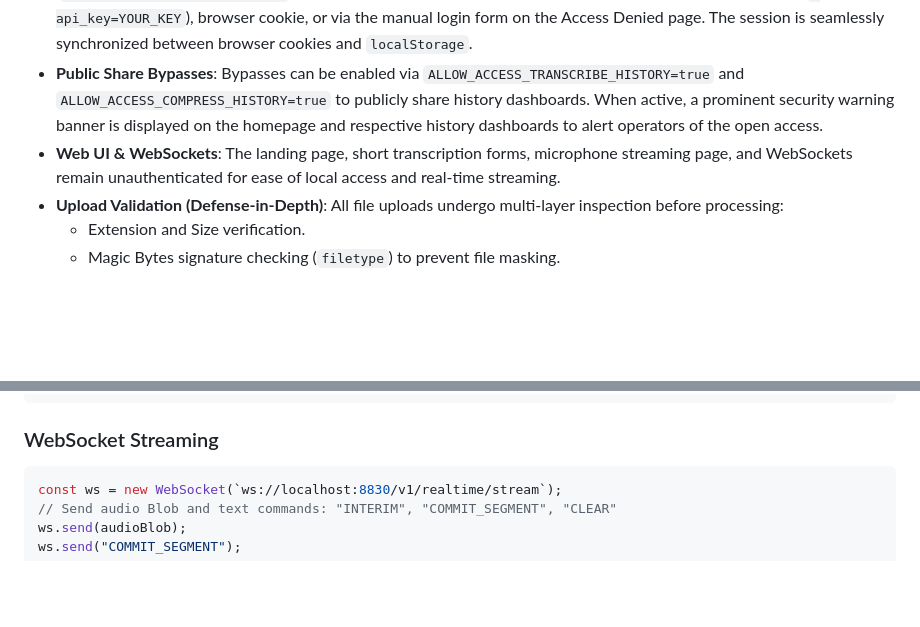
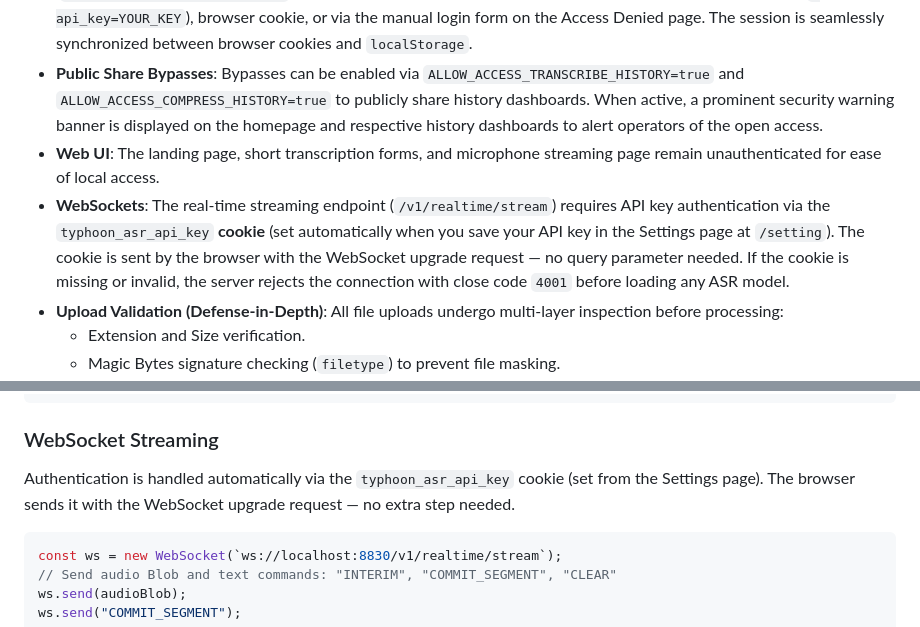
Before and after one commit to choonewza-pro/choonova-transcribe, a Markdown page: README.md, 2 parts joined by grey strips. Drawn GitHub-style; blank space fills up the shorter version.

Commit message:
docs(config): update websocket auth details in README

````diff
--- a/README.md
+++ b/README.md
@@ -127,7 +127,8 @@ _(Note: Environment variables for VRAM mode only seed the database on first boot
 - **API Endpoints**: All `/v1` REST endpoints require a static API key passed via the `x-api-key` HTTP header. The system uses constant-time HMAC comparison to verify keys.
 - **History Dashboards**: The transcription history (`/media/transcribe/jobs/history`) and compression history (`/media/compress/jobs/history`) pages are secured by API key checks. You can log in via query parameter (`?api_key=YOUR_KEY`), browser cookie, or via the manual login form on the Access Denied page. The session is seamlessly synchronized between browser cookies and `localStorage`.
 - **Public Share Bypasses**: Bypasses can be enabled via `ALLOW_ACCESS_TRANSCRIBE_HISTORY=true` and `ALLOW_ACCESS_COMPRESS_HISTORY=true` to publicly share history dashboards. When active, a prominent security warning banner is displayed on the homepage and respective history dashboards to alert operators of the open access.
-- **Web UI & WebSockets**: The landing page, short transcription forms, microphone streaming page, and WebSockets remain unauthenticated for ease of local access and real-time streaming.
+- **Web UI**: The landing page, short transcription forms, and microphone streaming page remain unauthenticated for ease of local access.
+- **WebSockets**: The real-time streaming endpoint (`/v1/realtime/stream`) requires API key authentication via the `typhoon_asr_api_key` **cookie** (set automatically when you save your API key in the Settings page at `/setting`). The cookie is sent by the browser with the WebSocket upgrade request — no query parameter needed. If the cookie is missing or invalid, the server rejects the connection with close code `4001` before loading any ASR model.
 - **Upload Validation (Defense-in-Depth)**: All file uploads undergo multi-layer inspection before processing:
   - Extension and Size verification.
   - Magic Bytes signature checking (`filetype`) to prevent file masking.
@@ -198,6 +199,8 @@ curl -X POST http://localhost:8830/v1/media/compress/jobs \
 ```
 
 ### WebSocket Streaming
+
+Authentication is handled automatically via the `typhoon_asr_api_key` cookie (set from the Settings page). The browser sends it with the WebSocket upgrade request — no extra step needed.
 
 ```javascript
 const ws = new WebSocket(`ws://localhost:8830/v1/realtime/stream`);
````
